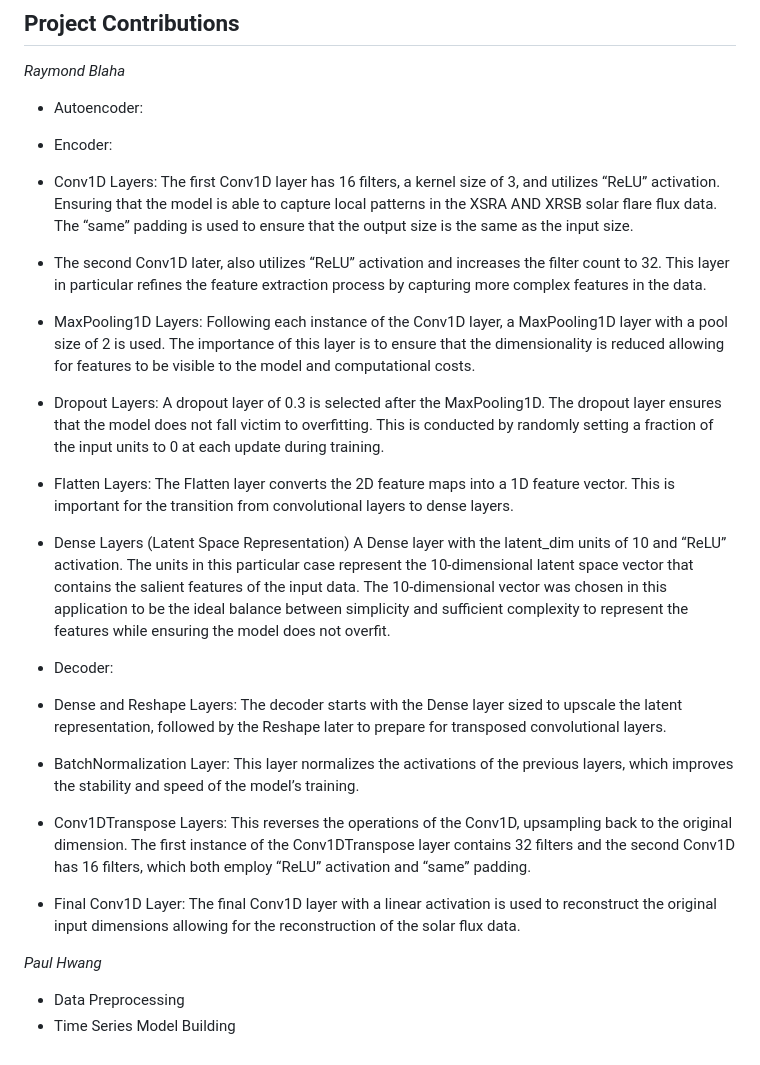
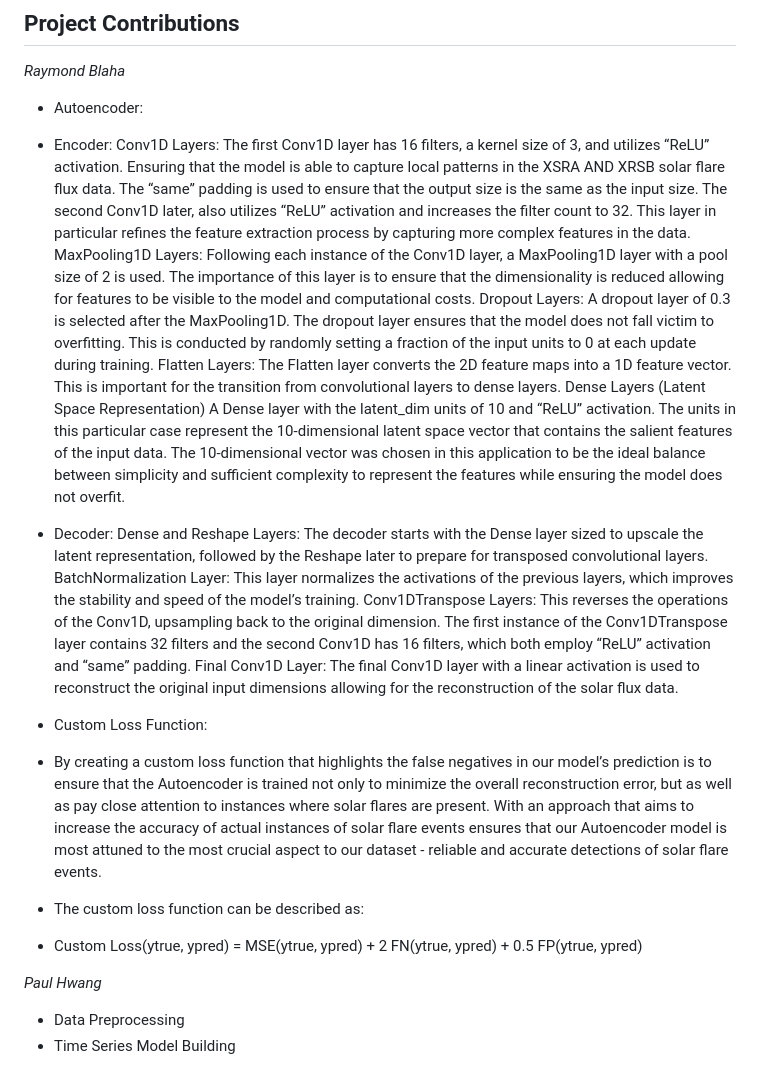
Before and after one commit to DMHwang/PDS, a Markdown page: README.md, the part around the change. Drawn GitHub-style.

```diff
--- a/README.md
+++ b/README.md
@@ -11,28 +11,34 @@ Solar flares have important implications with our solar system. We will attempt
 *Raymond Blaha*
 - Autoencoder:
 - Encoder:
-- Conv1D Layers:
+Conv1D Layers:
 The first Conv1D layer has 16 filters, a kernel size of 3, and utilizes “ReLU” activation. Ensuring that the model is able to capture local patterns in the XSRA AND XRSB solar flare flux data. The “same” padding is used to ensure that the output size is the same as the input size.
-- The second Conv1D later, also utilizes “ReLU” activation and increases the filter count to 32. This layer in particular refines the feature extraction process by capturing more complex features in the data.
-- MaxPooling1D Layers:
+The second Conv1D later, also utilizes “ReLU” activation and increases the filter count to 32. This layer in particular refines the feature extraction process by capturing more complex features in the data.
+MaxPooling1D Layers:
 Following each instance of the Conv1D layer, a MaxPooling1D layer with a pool size of 2 is used. The importance of this layer is to ensure that the dimensionality is reduced allowing for features to be visible to the model and computational costs.
-- Dropout Layers:
+Dropout Layers:
 A dropout layer of 0.3 is selected after the MaxPooling1D. The dropout layer ensures that the model does not fall victim to overfitting. This is conducted by randomly setting a fraction of the input units to 0 at each update during training.
-- Flatten Layers:
+Flatten Layers:
 The Flatten layer converts the 2D feature maps into a 1D feature vector. This is important for the transition from convolutional layers to dense layers.
-- Dense Layers (Latent Space Representation)
+Dense Layers (Latent Space Representation)
 A Dense layer with the latent_dim units of 10 and “ReLU” activation. The units in this particular case represent the 10-dimensional latent space vector that contains the salient features of the input data. The 10-dimensional vector was chosen in this application to be the ideal balance between simplicity and sufficient complexity to represent the features while ensuring the model does not overfit.
 
 - Decoder:
-- Dense and Reshape Layers:
+Dense and Reshape Layers:
 The decoder starts with the Dense layer sized to upscale the latent representation, followed by the Reshape later to prepare for transposed convolutional layers.
-- BatchNormalization Layer:
+BatchNormalization Layer:
 This layer normalizes the activations of the previous layers, which improves the stability and speed of the model’s training.
-- Conv1DTranspose Layers:
+Conv1DTranspose Layers:
 This reverses the operations of the Conv1D, upsampling back to the original dimension. The first instance of the Conv1DTranspose layer contains 32 filters and the second Conv1D has 16 filters, which both employ “ReLU” activation and “same” padding.
-- Final Conv1D Layer:
+Final Conv1D Layer:
 The final Conv1D layer with a linear activation is used to reconstruct the original input dimensions allowing for the reconstruction of the solar flux data.
 
+- Custom Loss Function:
+- By creating a custom loss function that highlights the false negatives in our model’s prediction is to ensure that the Autoencoder is trained not only to minimize the overall reconstruction error, but as well as pay close attention to instances where solar flares are present. With an approach that aims to increase the accuracy of actual instances of solar flare events ensures that our Autoencoder model is most attuned to the most crucial aspect to our dataset - reliable and accurate detections of solar flare events.
+
+- The custom loss function can be described as:
+
+- Custom Loss(ytrue, ypred) = MSE(ytrue, ypred) + 2  FN(ytrue, ypred) + 0.5 FP(ytrue, ypred)
 
 *Paul Hwang*
 
```
